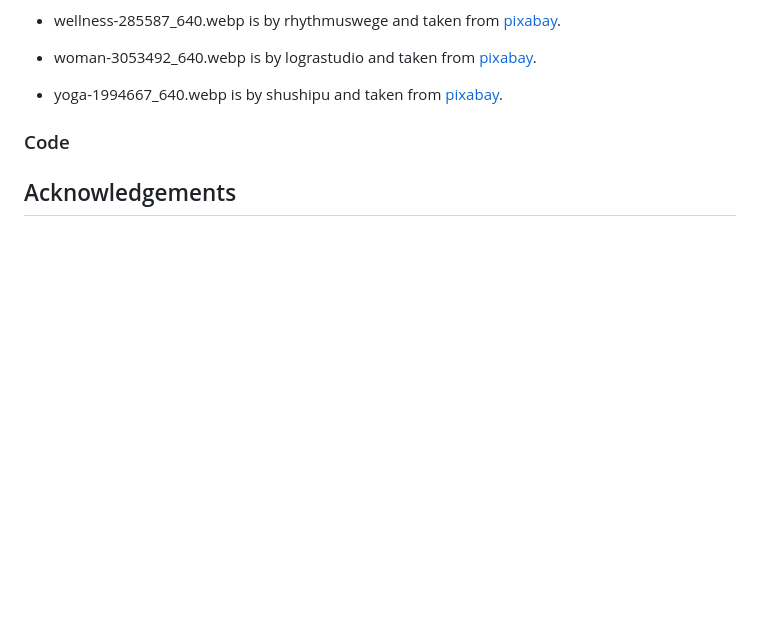
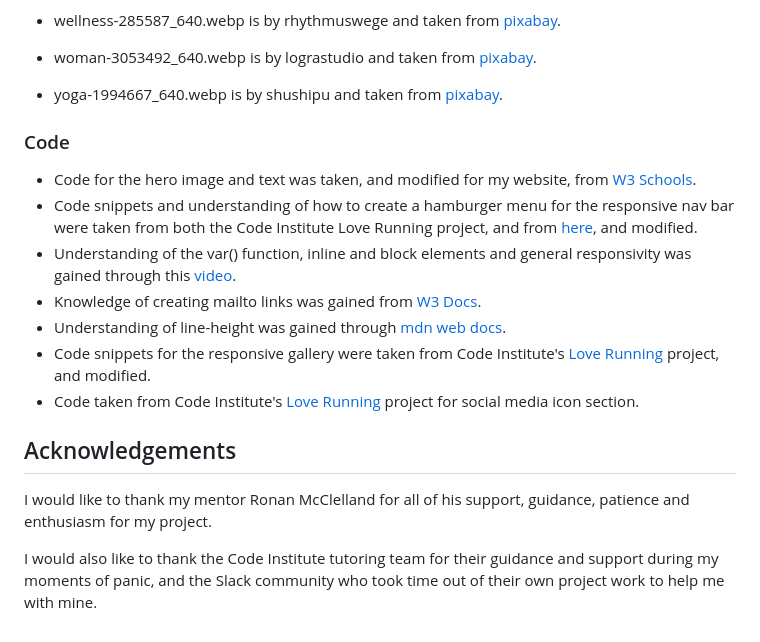
Before and after one commit to aoifemcoleman/Wellness-Walchensee, a Markdown page: README.md, the part around the change. GitHub-like rendering; blank space fills up the shorter version.

Commit message:
Add credits to code section, and acknowledgements

```diff
--- a/README.md
+++ b/README.md
@@ -120,4 +120,16 @@ However, I did use content from a variety of websites when researching some of t
 
 ### Code
 
+- Code for the hero image and text was taken, and modified for my website, from [W3 Schools](https://www.w3schools.com/howto/howto_css_hero_image.asp).
+- Code snippets and understanding of how to create a hamburger menu for the responsive nav bar were taken from both the Code Institute Love Running project, and from [here](https://www.youtube.com/watch?v=4996fn82c4c), and modified.
+- Understanding of the var() function, inline and block elements and general responsivity was gained through this [video](https://www.youtube.com/watch?v=bn-DQCifeQQ&t=1557s).
+- Knowledge of creating mailto links was gained from [W3 Docs](https://www.w3docs.com/snippets/html/how-to-create-mailto-links.html).
+- Understanding of line-height was gained through [mdn web docs](https://developer.mozilla.org/en-US/docs/Web/CSS/line-height).
+- Code snippets for the responsive gallery were taken from Code Institute's [Love Running](https://github.com/Code-Institute-Solutions/love-running-v3/blob/main/6.1-lets-add-some-images/assets/css/style.css) project, and modified.
+- Code taken from Code Institute's [Love Running](https://github.com/Code-Institute-Solutions/love-running-v3/blob/main/5.3-meetup-times/index.html) project for social media icon section.
+
 ## Acknowledgements
+
+I would like to thank my mentor Ronan McClelland for all of his support, guidance, patience and enthusiasm for my project.
+
+I would also like to thank the Code Institute tutoring team for their guidance and support during my moments of panic, and the Slack community who took time out of their own project work to help me with mine.
```
